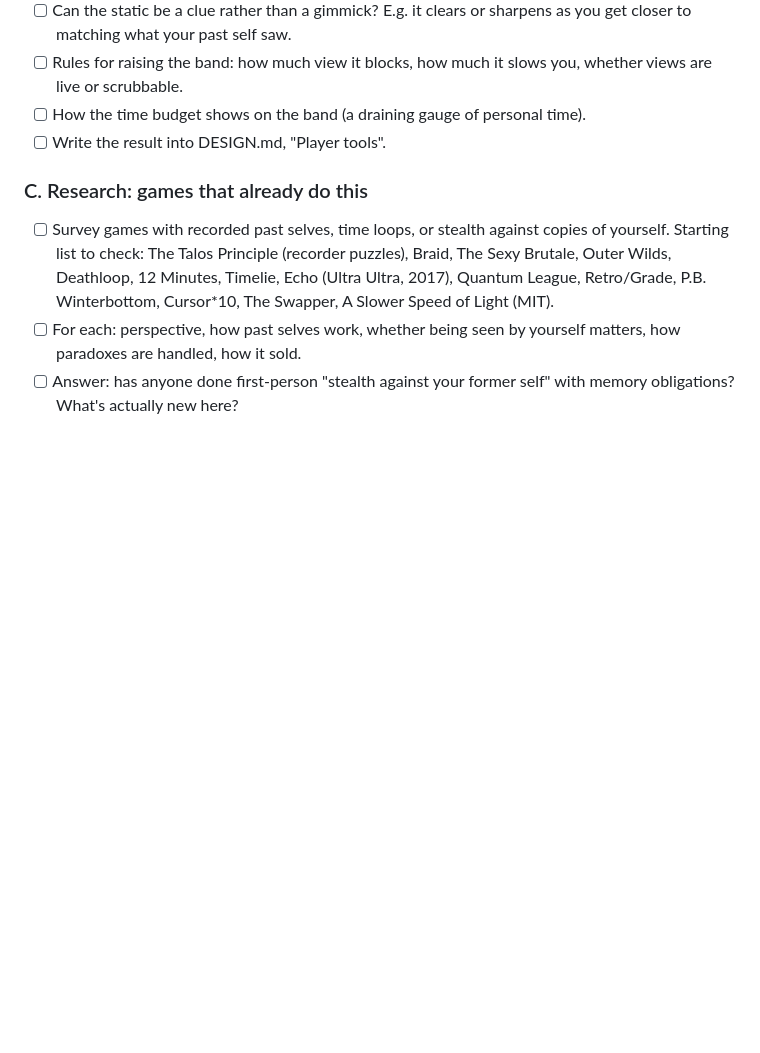
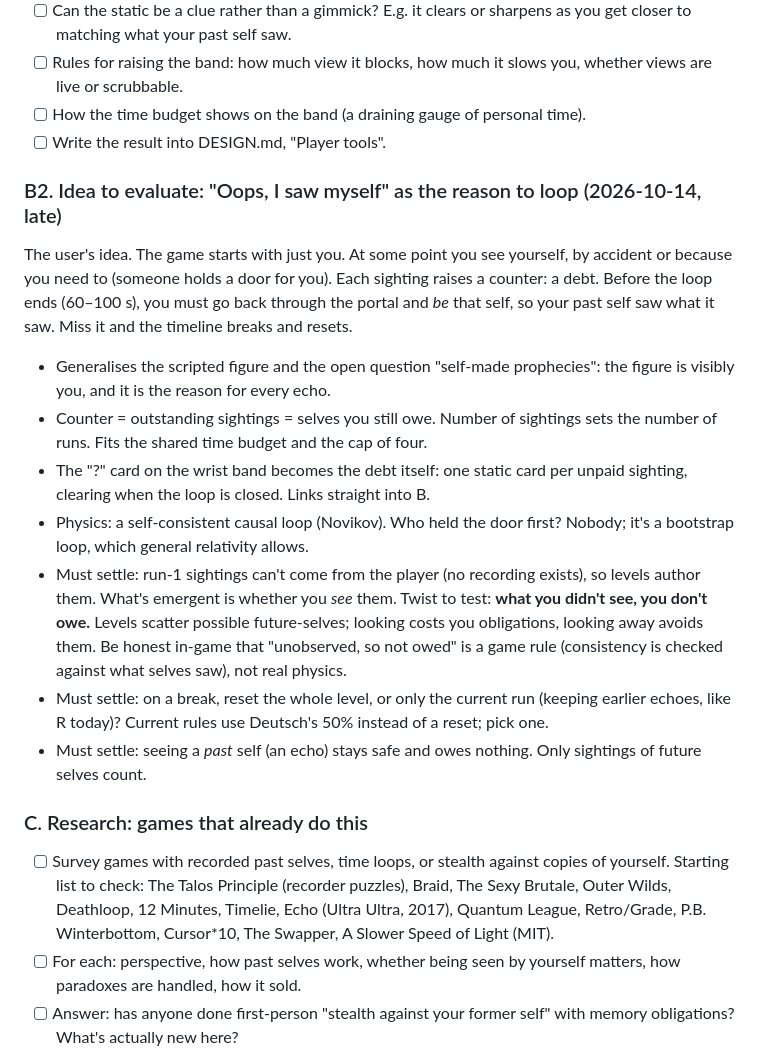
Before and after one commit to krishnasHub/causal-games, a Markdown page: TODO.md, the part around the change. GitHub-like rendering; blank space fills up the shorter version.

Commit message:
TODO: record the 'oops, I saw myself' loop idea to evaluate
Co-Authored-By: Claude Opus 5.5 (1M context) <noreply@anthropic.com>

```diff
--- a/TODO.md
+++ b/TODO.md
@@ -29,6 +29,16 @@ Goal: meaningful, works, doesn't break real physics, and is a fun gimmick. Work
 - [ ] Rules for raising the band: how much view it blocks, how much it slows you, whether views are live or scrubbable.
 - [ ] How the time budget shows on the band (a draining gauge of personal time).
 - [ ] Write the result into DESIGN.md, "Player tools".
+
+### B2. Idea to evaluate: "Oops, I saw myself" as the reason to loop (2026-10-14, late)
+The user's idea. The game starts with just you. At some point you see yourself, by accident or because you need to (someone holds a door for you). Each sighting raises a counter: a debt. Before the loop ends (60–100 s), you must go back through the portal and *be* that self, so your past self saw what it saw. Miss it and the timeline breaks and resets.
+- Generalises the scripted figure and the open question "self-made prophecies": the figure is visibly you, and it is the reason for every echo.
+- Counter = outstanding sightings = selves you still owe. Number of sightings sets the number of runs. Fits the shared time budget and the cap of four.
+- The "?" card on the wrist band becomes the debt itself: one static card per unpaid sighting, clearing when the loop is closed. Links straight into B.
+- Physics: a self-consistent causal loop (Novikov). Who held the door first? Nobody; it's a bootstrap loop, which general relativity allows.
+- Must settle: run-1 sightings can't come from the player (no recording exists), so levels author them. What's emergent is whether you *see* them. Twist to test: **what you didn't see, you don't owe.** Levels scatter possible future-selves; looking costs you obligations, looking away avoids them. Be honest in-game that "unobserved, so not owed" is a game rule (consistency is checked against what selves saw), not real physics.
+- Must settle: on a break, reset the whole level, or only the current run (keeping earlier echoes, like R today)? Current rules use Deutsch's 50% instead of a reset; pick one.
+- Must settle: seeing a *past* self (an echo) stays safe and owes nothing. Only sightings of future selves count.
 
 ### C. Research: games that already do this
 - [ ] Survey games with recorded past selves, time loops, or stealth against copies of yourself. Starting list to check: The Talos Principle (recorder puzzles), Braid, The Sexy Brutale, Outer Wilds, Deathloop, 12 Minutes, Timelie, Echo (Ultra Ultra, 2017), Quantum League, Retro/Grade, P.B. Winterbottom, Cursor\*10, The Swapper, A Slower Speed of Light (MIT).
```
